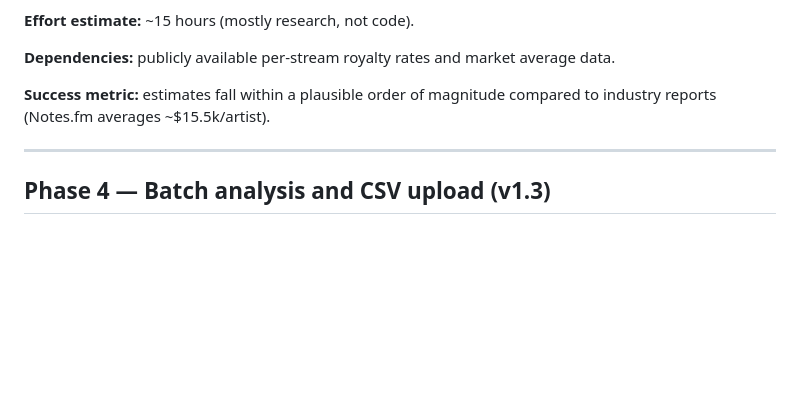
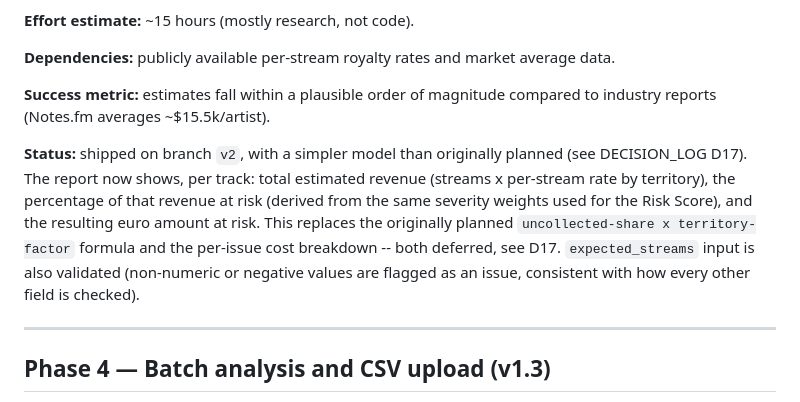
Before and after one commit to RiccardoDurante/preflight, a Markdown page: docs/ROADMAP.md, the part around the change. Drawn GitHub-style; blank space fills up the shorter version.

```diff
--- a/docs/ROADMAP.md
+++ b/docs/ROADMAP.md
@@ -74,6 +74,16 @@ average data.
 **Success metric:** estimates fall within a plausible order of magnitude
 compared to industry reports (Notes.fm averages ~$15.5k/artist).
 
+**Status:** shipped on branch `v2`, with a simpler model than originally
+planned (see DECISION_LOG D17). The report now shows, per track: total
+estimated revenue (streams x per-stream rate by territory), the percentage
+of that revenue at risk (derived from the same severity weights used for
+the Risk Score), and the resulting euro amount at risk. This replaces the
+originally planned `uncollected-share x territory-factor` formula and the
+per-issue cost breakdown -- both deferred, see D17. `expected_streams`
+input is also validated (non-numeric or negative values are flagged as an
+issue, consistent with how every other field is checked).
+
 ---
 
 ## Phase 4 — Batch analysis and CSV upload (v1.3)
```
Also changed, not shown: README.md (+22 -0 lines), docs/DECISION_LOG.md (+36 -0 lines).
